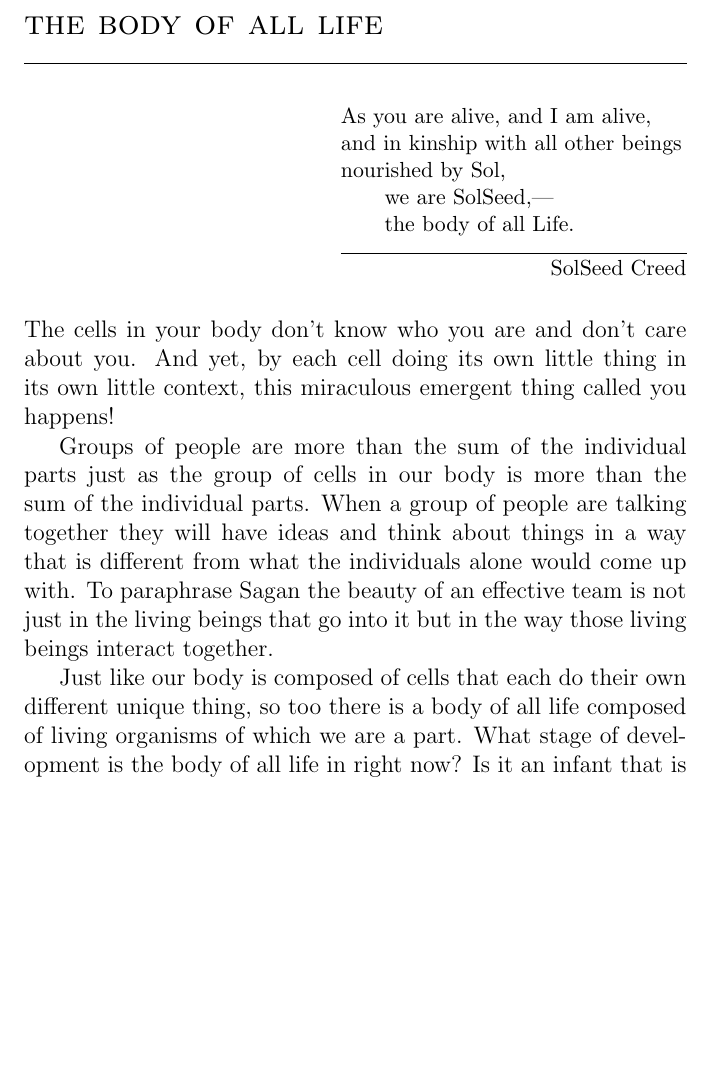
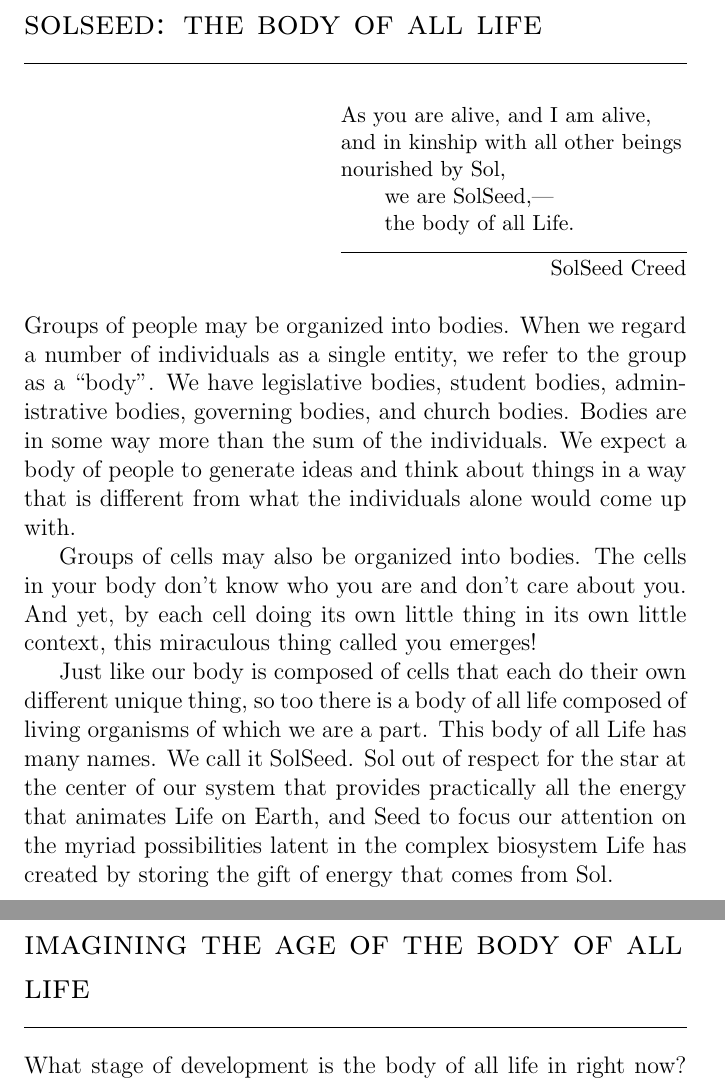
Before and after one commit to SolSeed/a-book-of-life, a LaTeX thesis (main.tex): part of page 39 of 72 before the commit and two parts of pages 39 and 41 of 72 after it, the two joined at a grey line, cut so that both start at the same text, the shorter picture padded with empty space. Compiled offline with pdfLaTeX.

Commit message:
Rework The Body of All Life

```diff
--- a/main.tex
+++ b/main.tex
@@ -442,7 +442,7 @@
 
 
 \imagefacingchapter{images/BodyOfAllLife-cropped}
-\chapter{The Body of All Life}
+\chapter{SolSeed: The Body of All Life}
 
 \setlength\epigraphwidth{2.4in}
 \epigraph{
@@ -453,21 +453,30 @@
   \tab the body of all Life.
 }{SolSeed Creed}
 
-\noindent The cells in your body don't know who you are and don't care about you. And
-yet, by each cell doing its own little thing in its own little context, this
-miraculous emergent thing called you happens!
+\noindent Groups of people may be organized into bodies. When we regard a
+number of individuals as a single entity, we refer to the group as a ``body''.
+We have legislative bodies, student bodies, administrative bodies, governing
+bodies, and church bodies. Bodies are in some way more than the sum of the
+individuals. We expect a body of people to generate ideas and think about
+things in a way that is different from what the individuals alone would come up
+with.
 
-Groups of people are more than the sum of the individual parts just as the
-group of cells in our body is more than the sum of the individual parts. When a
-group of people are talking together they will have ideas and think about
-things in a way that is different from what the individuals alone would come up
-with. To paraphrase Sagan the beauty of an effective team is not just in the
-living beings that go into it but in the way those living beings interact
-together.
+Groups of cells may also be organized into bodies.  The cells in your body don't
+know who you are and don't care about you. And yet, by each cell doing its own
+little thing in its own little context, this miraculous thing called
+you emerges!
 
 Just like our body is composed of cells that each do their own different unique
 thing, so too there is a body of all life composed of living organisms of which
-we are a part. What stage of development is the body of all life in right now?
+we are a part. This body of all Life has many names. We call it SolSeed. Sol
+out of respect for the star at the center of our system that provides
+practically all the energy that animates Life on Earth, and Seed to focus our
+attention on the myriad possibilities latent in the complex biosystem Life has
+created by storing the gift of energy that comes from Sol.
+
+\chapter{Imagining the age of The Body of All Life}
+
+What stage of development is the body of all life in right now?
 Is it an infant that is yet to become self aware? Or at the other extreme, is
 the body of all life already senile and decrepit?
 
```
